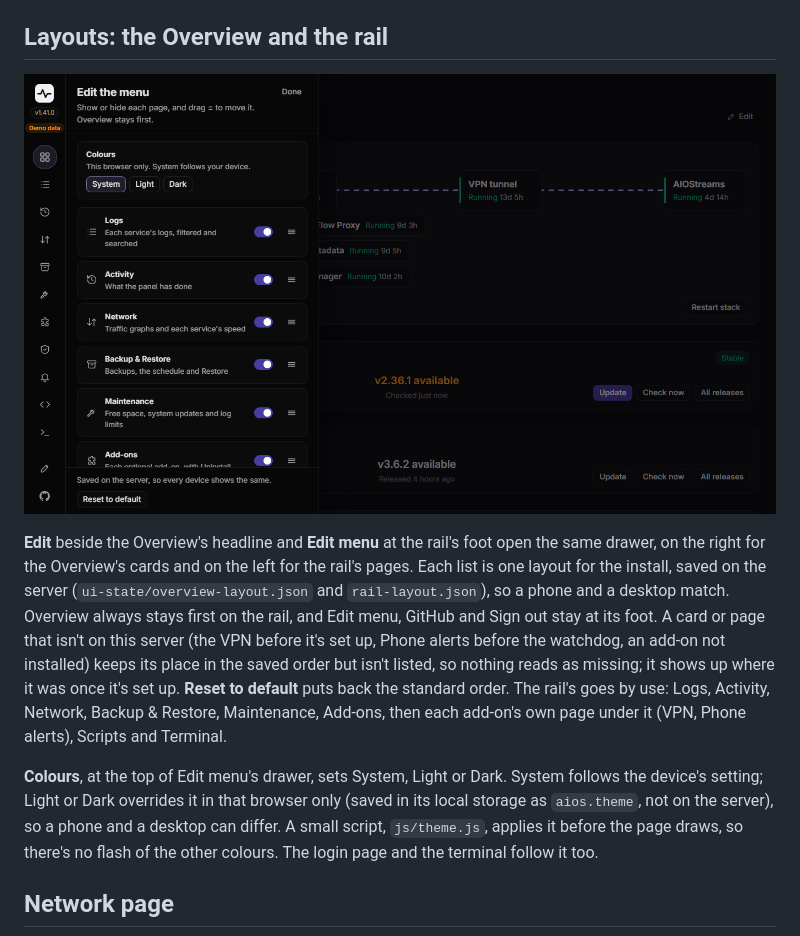
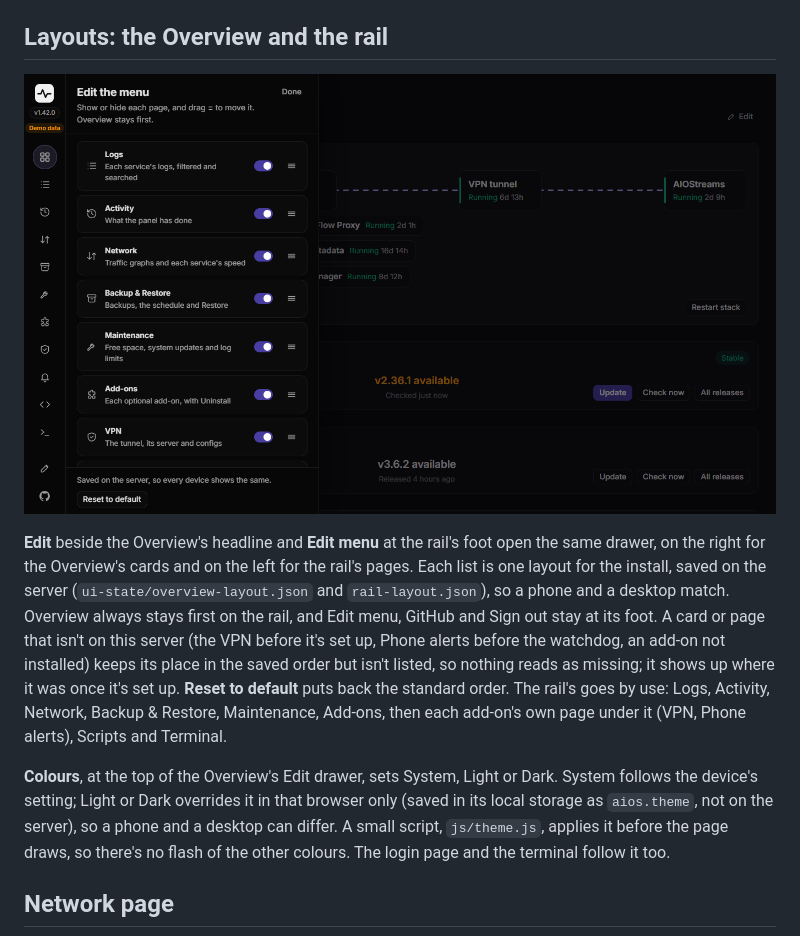
Before and after one commit to alpinezx/easy-aiostreams, a Markdown page: docs/advanced/control-panel.md, the part around the change. Rendered like a GitHub page; pictures changed too: docs/images/control-panel/edit-menu.png.

```diff
--- a/docs/advanced/control-panel.md
+++ b/docs/advanced/control-panel.md
@@ -94,7 +94,7 @@ Each line is split the way AIOStreams' own log viewer shows it: time, a dot for
 
 **Edit** beside the Overview's headline and **Edit menu** at the rail's foot open the same drawer, on the right for the Overview's cards and on the left for the rail's pages. Each list is one layout for the install, saved on the server (`ui-state/overview-layout.json` and `rail-layout.json`), so a phone and a desktop match. Overview always stays first on the rail, and Edit menu, GitHub and Sign out stay at its foot. A card or page that isn't on this server (the VPN before it's set up, Phone alerts before the watchdog, an add-on not installed) keeps its place in the saved order but isn't listed, so nothing reads as missing; it shows up where it was once it's set up. **Reset to default** puts back the standard order. The rail's goes by use: Logs, Activity, Network, Backup & Restore, Maintenance, Add-ons, then each add-on's own page under it (VPN, Phone alerts), Scripts and Terminal.
 
-**Colours**, at the top of Edit menu's drawer, sets System, Light or Dark. System follows the device's setting; Light or Dark overrides it in that browser only (saved in its local storage as `aios.theme`, not on the server), so a phone and a desktop can differ. A small script, `js/theme.js`, applies it before the page draws, so there's no flash of the other colours. The login page and the terminal follow it too.
+**Colours**, at the top of the Overview's Edit drawer, sets System, Light or Dark. System follows the device's setting; Light or Dark overrides it in that browser only (saved in its local storage as `aios.theme`, not on the server), so a phone and a desktop can differ. A small script, `js/theme.js`, applies it before the page draws, so there's no flash of the other colours. The login page and the terminal follow it too.
 
 ## Network page
 
```
Also changed, not shown: docs/basic/control-panel.md (+1 -1 lines), 3 other files.
